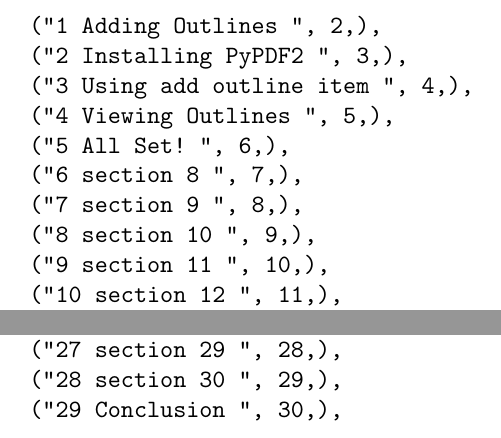
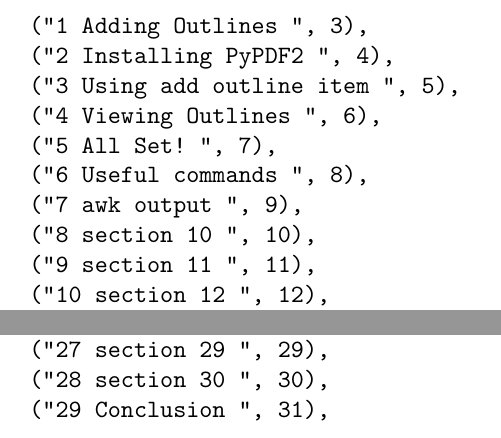
Before and after one commit to p1xckha/python-snippets, a LaTeX document (PyPDF2/add_outlines_sample.tex): two parts of page 9 of 31, joined at a grey line, cut so that both start at the same text. Compiled offline with pdfLaTeX.

Commit message:
Add files via upload

```diff
--- a/PyPDF2/add_outlines_sample.tex
+++ b/PyPDF2/add_outlines_sample.tex
@@ -79 +78,2 @@
+29 Conclusion 31
 
@@ -87,35 +88,36 @@
 \section{awk output}
 
 \begin{verbatim}
-("1 Adding Outlines ", 2,),
-("2 Installing PyPDF2 ", 3,),
-("3 Using add outline item ", 4,),
-("4 Viewing Outlines ", 5,),
-("5 All Set! ", 6,),
-("6 section 8 ", 7,),
-("7 section 9 ", 8,),
-("8 section 10 ", 9,),
-("9 section 11 ", 10,),
-("10 section 12 ", 11,),
-("11 section 13 ", 12,),
-("12 section 14 ", 13,),
-("13 section 15 ", 14,),
-("14 section 16 ", 15,),
-("15 section 17 ", 16,),
-("16 section 18 ", 17,),
-("17 section 19 ", 18,),
-("18 section 20 ", 19,),
-("19 section 21 ", 20,),
-("20 section 22 ", 21,),
-("21 section 23 ", 22,),
-("22 section 24 ", 23,),
-("23 section 25 ", 24,),
-("24 section 26 ", 25,),
-("25 section 27 ", 26,),
-("26 section 28 ", 27,),
-("27 section 29 ", 28,),
-("28 section 30 ", 29,),
-("29 Conclusion ", 30,),
+("1 Adding Outlines ", 3),
+("2 Installing PyPDF2 ", 4),
+("3 Using add outline item ", 5),
+("4 Viewing Outlines ", 6),
+("5 All Set! ", 7),
+("6 Useful commands ", 8),
+("7 awk output ", 9),
+("8 section 10 ", 10),
+("9 section 11 ", 11),
+("10 section 12 ", 12),
+("11 section 13 ", 13),
+("12 section 14 ", 14),
+("13 section 15 ", 15),
+("14 section 16 ", 16),
+("15 section 17 ", 17),
+("16 section 18 ", 18),
+("17 section 19 ", 19),
+("18 section 20 ", 20),
+("19 section 21 ", 21),
+("20 section 22 ", 22),
+("21 section 23 ", 23),
+("22 section 24 ", 24),
+("23 section 25 ", 25),
+("24 section 26 ", 26),
+("25 section 27 ", 27),
+("26 section 28 ", 28),
+("27 section 29 ", 29),
+("28 section 30 ", 30),
+("29 Conclusion ", 31),
+
 \end{verbatim}
 
 
```
Also changed, not shown: PyPDF2/add_outlines_sample.pdf, PyPDF2/add_outlines_sample.tex (62 more changed lines).
